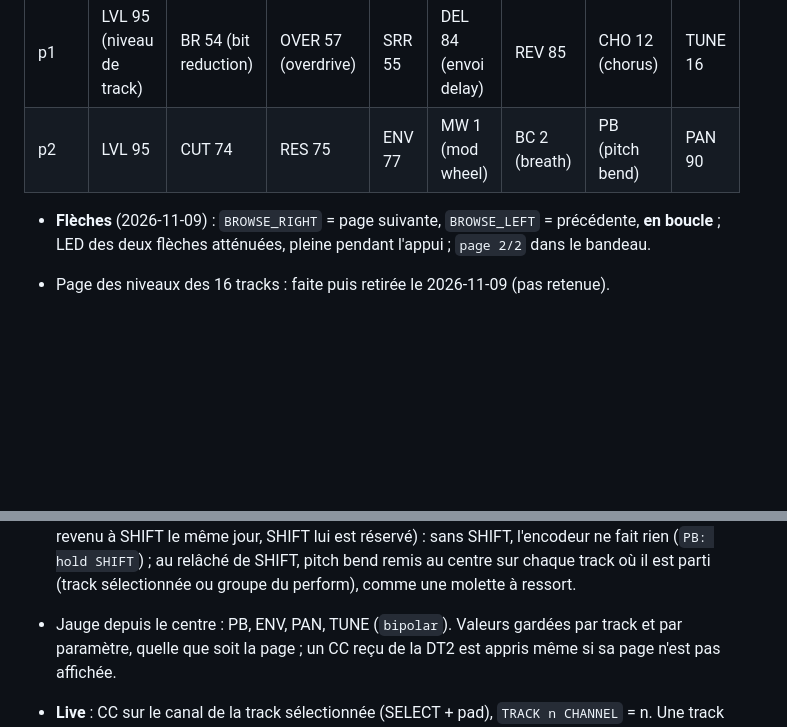
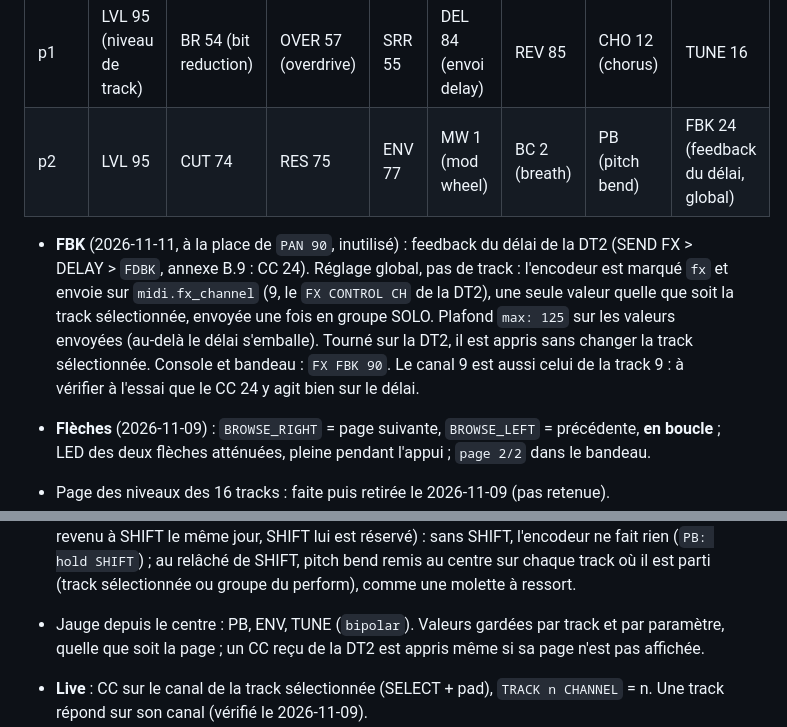
Before and after one commit to oalam/musiclib, a Markdown page: mk-brain/SPEC.md, 2 parts joined by grey strips. Rendered like a GitHub page; blank space fills up the shorter version.

```diff
--- a/mk-brain/SPEC.md
+++ b/mk-brain/SPEC.md
@@ -1677,7 +1677,17 @@ modulations en page 2) :
 | Page | 1 | 2 | 3 | 4 | 5 | 6 | 7 | 8 |
 |---|---|---|---|---|---|---|---|---|
 | p1 | LVL 95 (niveau de track) | BR 54 (bit reduction) | OVER 57 (overdrive) | SRR 55 | DEL 84 (envoi delay) | REV 85 | CHO 12 (chorus) | TUNE 16 |
-| p2 | LVL 95 | CUT 74 | RES 75 | ENV 77 | MW 1 (mod wheel) | BC 2 (breath) | PB (pitch bend) | PAN 90 |
+| p2 | LVL 95 | CUT 74 | RES 75 | ENV 77 | MW 1 (mod wheel) | BC 2 (breath) | PB (pitch bend) | FBK 24 (feedback du délai, global) |
+
+- **FBK** (2026-11-11, à la place de `PAN 90`, inutilisé) : feedback du
+  délai de la DT2 (SEND FX > DELAY > `FDBK`, annexe B.9 : CC 24). Réglage
+  global, pas de track : l'encodeur est marqué `fx` et envoie sur
+  `midi.fx_channel` (9, le `FX CONTROL CH` de la DT2), une seule valeur
+  quelle que soit la track sélectionnée, envoyée une fois en groupe SOLO.
+  Plafond `max: 125` sur les valeurs envoyées (au-delà le délai s'emballe).
+  Tourné sur la DT2, il est appris sans changer la track sélectionnée.
+  Console et bandeau : `FX FBK 90`. Le canal 9 est aussi celui de la
+  track 9 : à vérifier à l'essai que le CC 24 y agit bien sur le délai.
 
 - **Flèches** (2026-11-09) : `BROWSE_RIGHT` = page suivante,
   `BROWSE_LEFT` = précédente, **en boucle** ; LED des
@@ -1700,7 +1710,7 @@ modulations en page 2) :
   (`PB: hold SHIFT`) ; au relâché de SHIFT, pitch
   bend remis au centre sur chaque track où il est parti (track
   sélectionnée ou groupe du perform), comme une molette à ressort.
-- Jauge depuis le centre : PB, ENV, PAN, TUNE (`bipolar`). Valeurs gardées
+- Jauge depuis le centre : PB, ENV, TUNE (`bipolar`). Valeurs gardées
   par track et par paramètre, quelle que soit la page ; un CC reçu de la
   DT2 est appris même si sa page n'est pas affichée.
 
```
Also changed, not shown: mk-brain/CHANGELOG.md (+12 -0 lines), mk-brain/docs/GUIDE.md (+3 -1 lines), mk-brain/docs/img/07-encodeur.png, mk-brain/docs/img/12-perform.png, 6 other files.
